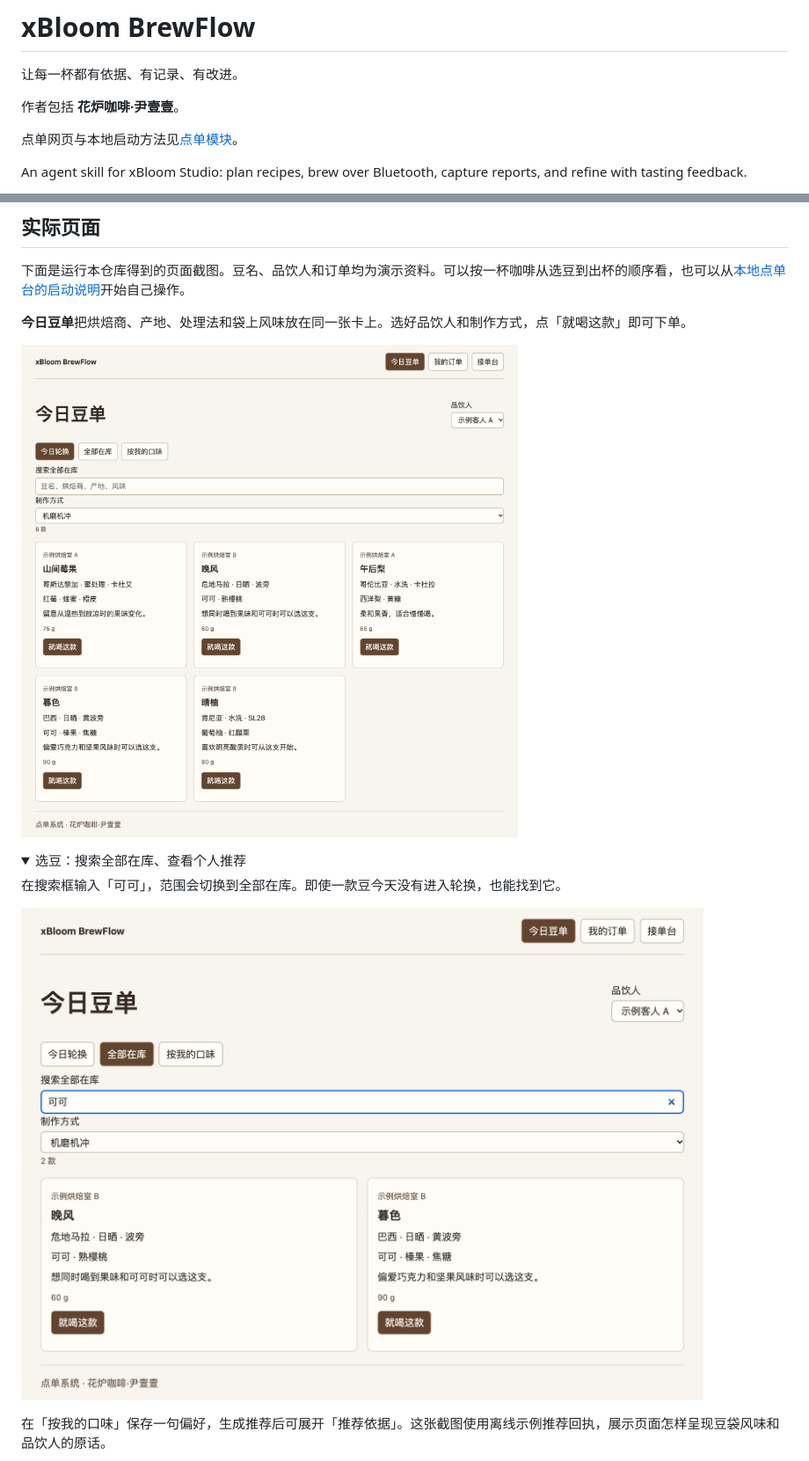
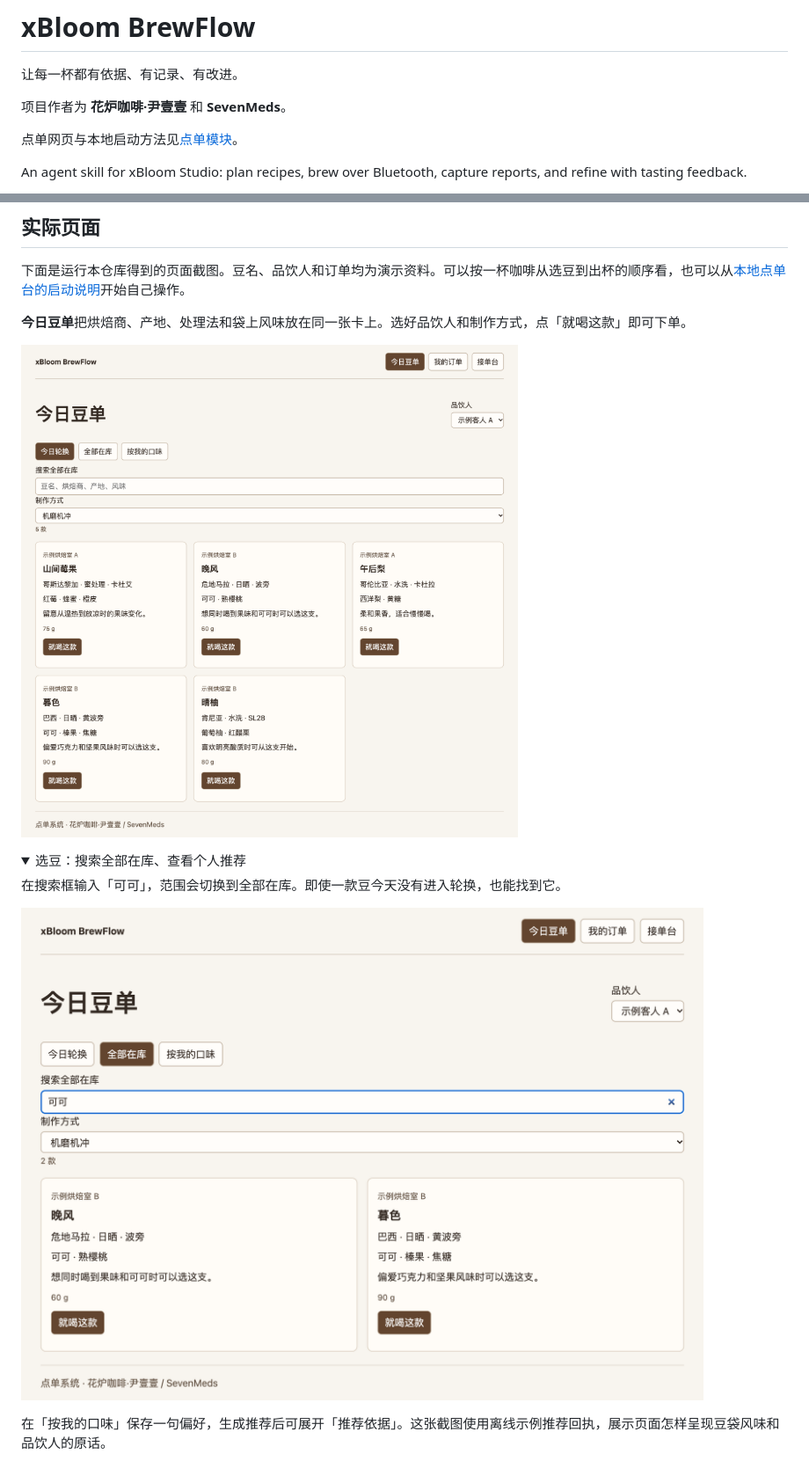
Before and after one commit to sevenhu20250927-dot/xbloom-brewflow, a Markdown page: README.md, 2 parts joined by grey strips. Shown at 88% size. Drawn GitHub-style; pictures changed too: docs/images/catalog-search.png, docs/images/daily-menu.png; folded sections open.

Commit message:
Credit SevenMeds alongside 尹壹壹 in the project and ordering UI

```diff
--- a/README.md
+++ b/README.md
@@ -2,7 +2,7 @@
 
 让每一杯都有依据、有记录、有改进。
 
-作者包括 **花炉咖啡·尹壹壹**。
+项目作者为 **花炉咖啡·尹壹壹** 和 **SevenMeds**。
 
 点单网页与本地启动方法见[点单模块](ordering/README.md)。
 
```
Also changed, not shown: NOTICE.md (+1 -1 lines), ordering/README.md (+1 -1 lines), docs/images/my-orders.png, docs/images/order-queue.png, docs/images/order-receipt.png, docs/images/taste-recommendations.png, 1 other file.
